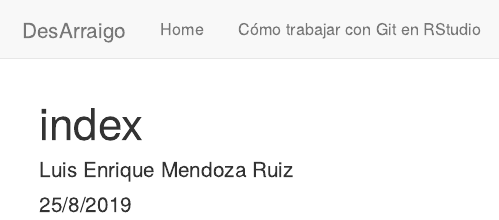
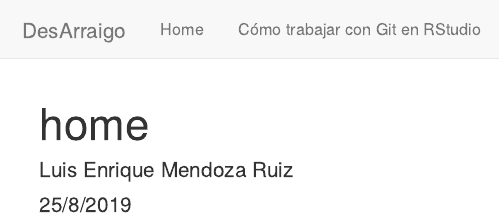
Before and after one commit to LuisEMendoza/RMarkdown-test, an R Markdown document (index.Rmd): the page in a window 1100 px wide, from its top. Rendered offline with R 4.5, knitr and Pandoc, with nearby package versions.

Commit message:
corrigiendo errores a la web

```diff
--- a/index.Rmd
+++ b/index.Rmd
@@ -1,5 +1,5 @@
 ---
-title: "index"
+title: "home"
 author: "Luis Enrique Mendoza Ruiz"
 date: "25/8/2019"
 output: html_document
```
Also changed, not shown: _site.yml (line endings or trailing spaces), index.Rmd (4 more changed lines), 1 other file.
